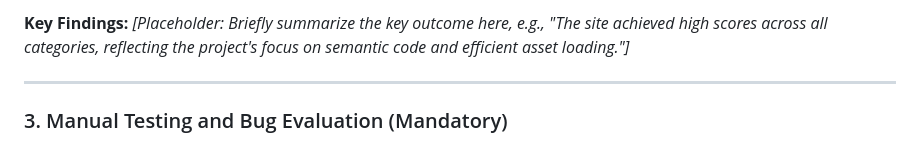
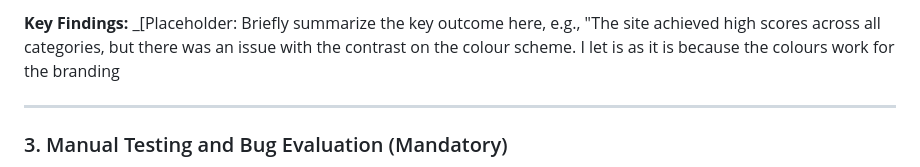
Before and after one commit to ifElseRead/letsgetbuilding, a Markdown page: README.md, the part around one of its changes. Rendered like a GitHub page.

```diff
--- a/README.md
+++ b/README.md
@@ -168,5 +177,5 @@ Performance testing was conducted using **Google Lighthouse** to assess and ensu
 
-**Key Findings:** _[Placeholder: Briefly summarize the key outcome here, e.g., "The site achieved high scores across all categories, reflecting the project's focus on semantic code and efficient asset loading."]_
+**Key Findings:** \_[Placeholder: Briefly summarize the key outcome here, e.g., "The site achieved high scores across all categories, but there was an issue with the contrast on the colour scheme. I let is as it is because the colours work for the branding
 
 ---
 
```
Also changed, not shown: other parts of README.md (+12 -21 lines).
